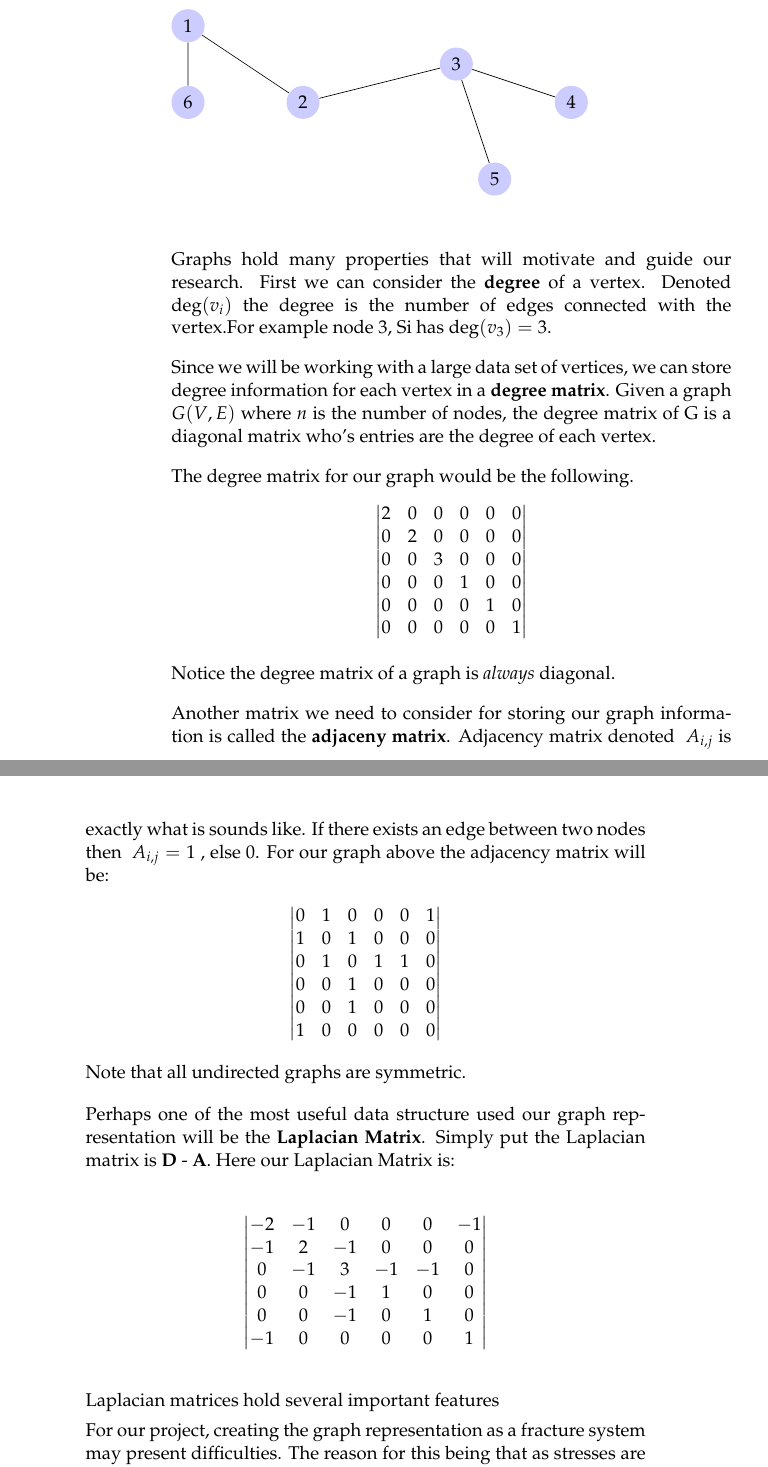
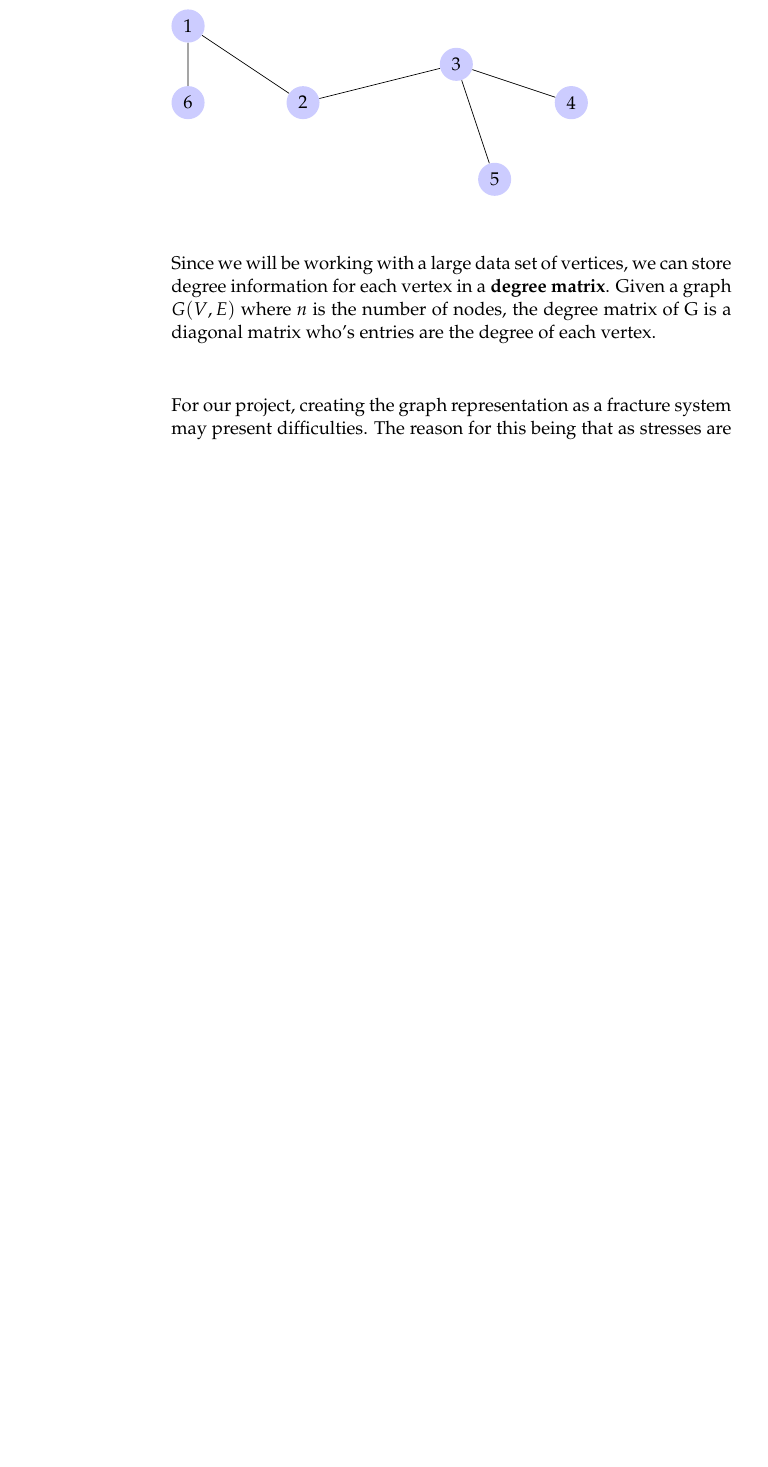
Before and after one commit to happysoap91/SOW, a LaTeX thesis (main.tex, which reads Methods.tex): two parts of pages 10 and 11 of 16 before the commit and part of page 10 of 15 after it, the two joined at a grey line, cut so that both start at the same text, the shorter picture padded with empty space. Compiled offline with pdfLaTeX.

Commit message:
10/15/19 20:11 Shu

```diff
--- a/Methods.tex
+++ b/Methods.tex
@@ -66,62 +66,11 @@ Lets construct our own simple graph.
 \\
 % THIS IS PRETTY WONKY NOTATION MAYBE A BETTER WAY OF LABLING ??
 
-Graphs hold many properties that will motivate and guide our research. First we can consider the \textbf{degree} of a vertex. Denoted $\deg(v_{i})$ the degree is the number of edges connected with the vertex.For example node 3, Si has $\deg(v_{3}) = 3$.
-\bigskip
-\\
 Since we will be working with a large data set of vertices, we can store degree information for each vertex in a \textbf{degree matrix}. Given a graph $\ G(V,E)$ where \textit{n} is the number of nodes, the degree matrix of G is a diagonal matrix who's entries are the degree of each vertex.
 \bigskip
 \\
-The degree matrix for our graph would be the following.
-$$
-\begin{vmatrix}
-2&0&0&0&0&0\\
-0&2&0&0&0&0\\
-0&0&3&0&0&0\\
-0&0&0&1&0&0\\
-0&0&0&0&1&0\\
-0&0&0&0&0&1\\
-\end{vmatrix}
-$$
-\\
-Notice the degree matrix of a graph is \textit{always} diagonal.
-\bigskip
-\\
-Another matrix we need to consider for storing our graph information is called the \textbf{adjaceny matrix}. Adjacency matrix denoted $\ A_{i,j}$ is exactly what is sounds like. If there exists an edge between two nodes then $\ A_{i,j} = 1$ , else 0. For our graph above the adjacency matrix will be:
-\\
-$$
-\begin{vmatrix}
-0&1&0&0&0&1\\
-1&0&1&0&0&0\\
-0&1&0&1&1&0\\
-0&0&1&0&0&0\\
-0&0&1&0&0&0\\
-1&0&0&0&0&0\\
-\end{vmatrix}
-$$
-\\
-Note that all undirected graphs are symmetric.
-\bigskip
-\\
-Perhaps one of the most useful data structure used our graph representation will be the \textbf{Laplacian Matrix}. Simply put the Laplacian matrix is \textbf{D} - \textbf{A}. Here our Laplacian Matrix is:
-\\
-\\
-$$
-\begin{vmatrix}
--2 & -1 & 0 & 0 & 0 & -1\\
--1& 2&-1&0&0&0\\
-0&-1&3&-1&-1&0\\
-0&0&-1&1&0&0\\
-0&0&-1&0&1&0\\
--1&0&0&0&0&1\\
-\end{vmatrix}
-$$
-\bigskip
-\\
-Laplacian matrices hold several important features
 
-% Do we need to talk about the other projects? %%%%%%%
-%From the research conducted two years ago, in the paper titled "Learning to fail: Predicting fracture evolution in brittle material models using recurrent graph convolutional neural networks," graphs were formulated so that nodes were labeled as fractures, and vertices represented the relationship between fractures. This technique produced beneficial results; however.
+
 For our project, creating the graph representation as a fracture system may present difficulties. The reason for this being that as stresses are added to the silicate glass, the size and location of a fracture changes over time, forcing the node to also change and making the system a more dynamic process.
 \bigskip
 \\
```
